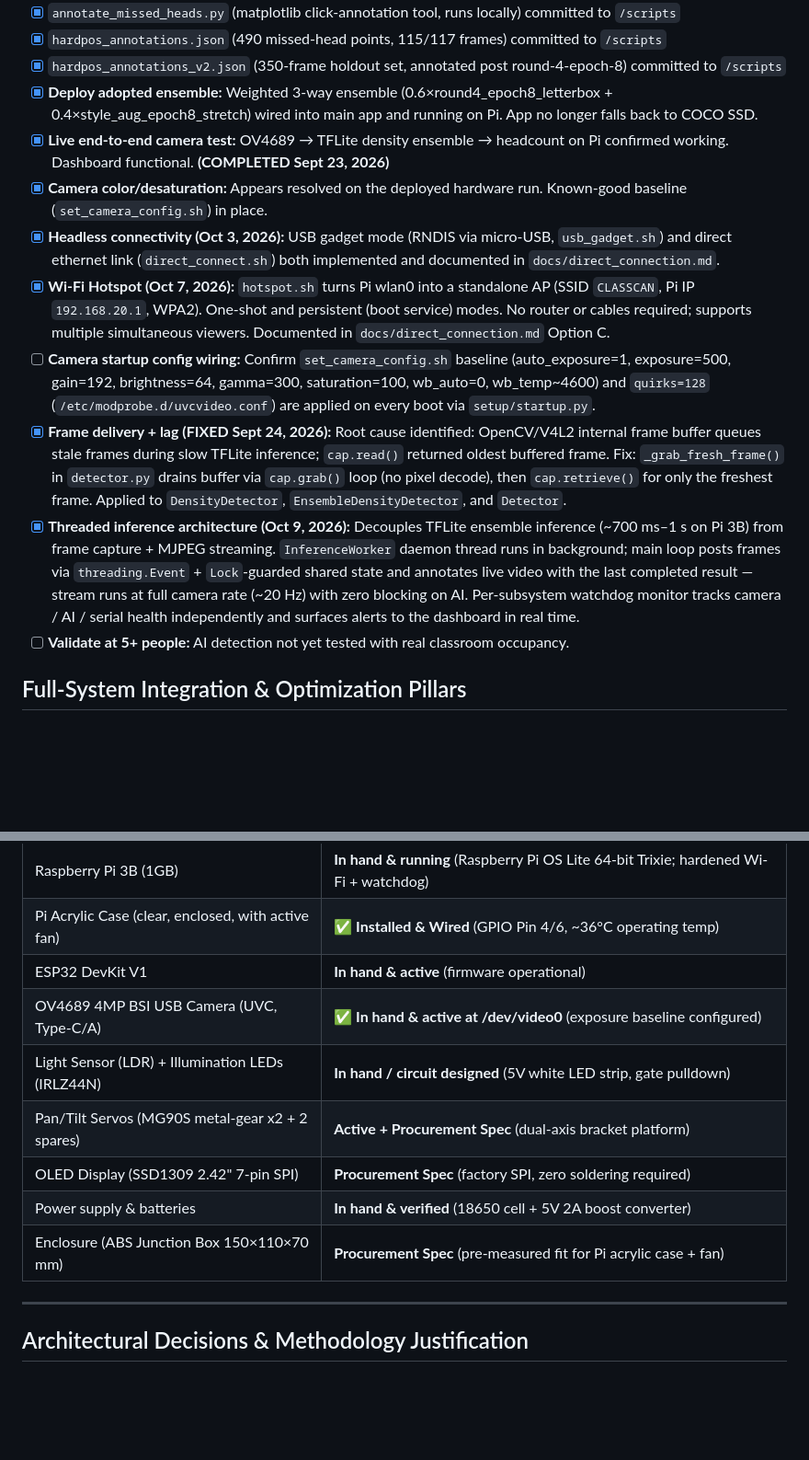
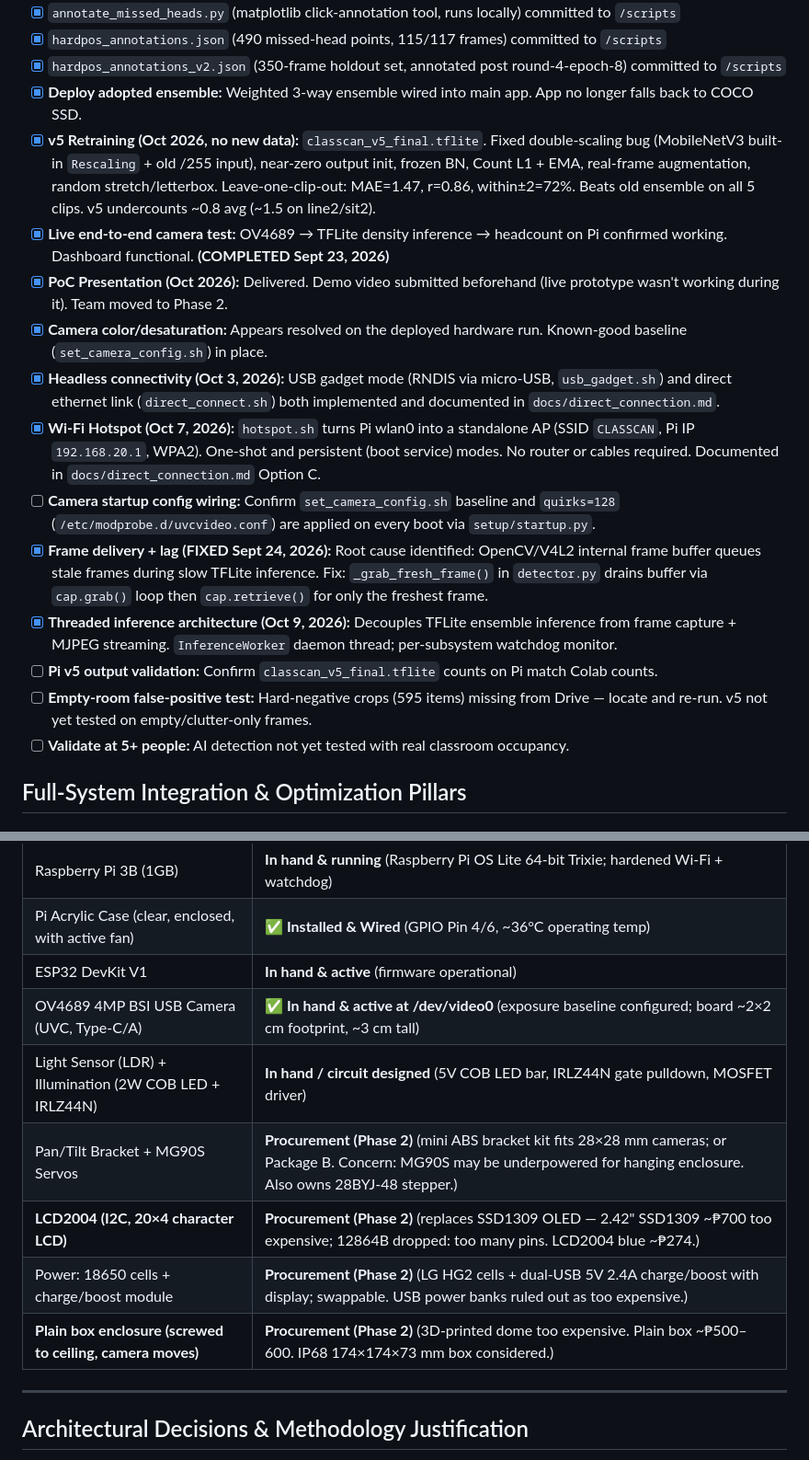
Before and after one commit to gabsolutely/CLASSCAN, a Markdown page: ROADMAP.md, 2 parts joined by grey strips. Shown at 92% size. Drawn GitHub-style; blank space fills up the shorter version.

Commit message:
docs: update future plans for phase 2

```diff
--- a/ROADMAP.md
+++ b/ROADMAP.md
@@ -130,14 +131,18 @@ Prove the core detection pipeline works end-to-end on target hardware:
 - [x] `annotate_missed_heads.py` (matplotlib click-annotation tool, runs locally) committed to `/scripts`
 - [x] `hardpos_annotations.json` (490 missed-head points, 115/117 frames) committed to `/scripts`
 - [x] `hardpos_annotations_v2.json` (350-frame holdout set, annotated post round-4-epoch-8) committed to `/scripts`
-- [x] **Deploy adopted ensemble:** Weighted 3-way ensemble (0.6×round4_epoch8_letterbox + 0.4×style_aug_epoch8_stretch) wired into main app and running on Pi. App no longer falls back to COCO SSD.
-- [x] **Live end-to-end camera test:** OV4689 → TFLite density ensemble → headcount on Pi confirmed working. Dashboard functional. **(COMPLETED Sept 23, 2026)**
+- [x] **Deploy adopted ensemble:** Weighted 3-way ensemble wired into main app. App no longer falls back to COCO SSD.
+- [x] **v5 Retraining (Oct 2026, no new data):** `classcan_v5_final.tflite`. Fixed double-scaling bug (MobileNetV3 built-in `Rescaling` + old /255 input), near-zero output init, frozen BN, Count L1 + EMA, real-frame augmentation, random stretch/letterbox. Leave-one-clip-out: MAE=1.47, r=0.86, within±2=72%. Beats old ensemble on all 5 clips. v5 undercounts ~0.8 avg (~1.5 on line2/sit2).
+- [x] **Live end-to-end camera test:** OV4689 → TFLite density inference → headcount on Pi confirmed working. Dashboard functional. **(COMPLETED Sept 23, 2026)**
+- [x] **PoC Presentation (Oct 2026):** Delivered. Demo video submitted beforehand (live prototype wasn't working during it). Team moved to Phase 2.
 - [x] **Camera color/desaturation:** Appears resolved on the deployed hardware run. Known-good baseline (`set_camera_config.sh`) in place.
 - [x] **Headless connectivity (Oct 3, 2026):** USB gadget mode (RNDIS via micro-USB, `usb_gadget.sh`) and direct ethernet link (`direct_connect.sh`) both implemented and documented in `docs/direct_connection.md`.
-- [x] **Wi-Fi Hotspot (Oct 7, 2026):** `hotspot.sh` turns Pi wlan0 into a standalone AP (SSID `CLASSCAN`, Pi IP `192.168.20.1`, WPA2). One-shot and persistent (boot service) modes. No router or cables required; supports multiple simultaneous viewers. Documented in `docs/direct_connection.md` Option C.
-- [ ] **Camera startup config wiring:** Confirm `set_camera_config.sh` baseline (auto_exposure=1, exposure=500, gain=192, brightness=64, gamma=300, saturation=100, wb_auto=0, wb_temp~4600) and `quirks=128` (`/etc/modprobe.d/uvcvideo.conf`) are applied on every boot via `setup/startup.py`.
-- [x] **Frame delivery + lag (FIXED Sept 24, 2026):** Root cause identified: OpenCV/V4L2 internal frame buffer queues stale frames during slow TFLite inference; `cap.read()` returned oldest buffered frame. Fix: `_grab_fresh_frame()` in `detector.py` drains buffer via `cap.grab()` loop (no pixel decode), then `cap.retrieve()` for only the freshest frame. Applied to `DensityDetector`, `EnsembleDensityDetector`, and `Detector`.
-- [x] **Threaded inference architecture (Oct 9, 2026):** Decouples TFLite ensemble inference (~700 ms–1 s on Pi 3B) from frame capture + MJPEG streaming. `InferenceWorker` daemon thread runs in background; main loop posts frames via `threading.Event` + `Lock`-guarded shared state and annotates live video with the last completed result — stream runs at full camera rate (~20 Hz) with zero blocking on AI. Per-subsystem watchdog monitor tracks camera / AI / serial health independently and surfaces alerts to the dashboard in real time.
+- [x] **Wi-Fi Hotspot (Oct 7, 2026):** `hotspot.sh` turns Pi wlan0 into a standalone AP (SSID `CLASSCAN`, Pi IP `192.168.20.1`, WPA2). One-shot and persistent (boot service) modes. No router or cables required. Documented in `docs/direct_connection.md` Option C.
+- [ ] **Camera startup config wiring:** Confirm `set_camera_config.sh` baseline and `quirks=128` (`/etc/modprobe.d/uvcvideo.conf`) are applied on every boot via `setup/startup.py`.
+- [x] **Frame delivery + lag (FIXED Sept 24, 2026):** Root cause identified: OpenCV/V4L2 internal frame buffer queues stale frames during slow TFLite inference. Fix: `_grab_fresh_frame()` in `detector.py` drains buffer via `cap.grab()` loop then `cap.retrieve()` for only the freshest frame.
+- [x] **Threaded inference architecture (Oct 9, 2026):** Decouples TFLite ensemble inference from frame capture + MJPEG streaming. `InferenceWorker` daemon thread; per-subsystem watchdog monitor.
+- [ ] **Pi v5 output validation:** Confirm `classcan_v5_final.tflite` counts on Pi match Colab counts.
+- [ ] **Empty-room false-positive test:** Hard-negative crops (595 items) missing from Drive — locate and re-run. v5 not yet tested on empty/clutter-only frames.
 - [ ] **Validate at 5+ people:** AI detection not yet tested with real classroom occupancy.
 
 ## Full-System Integration & Optimization Pillars
@@ -199,12 +204,12 @@ Prove the core detection pipeline works end-to-end on target hardware:
 | Raspberry Pi 3B (1GB) | **In hand & running** (Raspberry Pi OS Lite 64-bit Trixie; hardened Wi-Fi + watchdog) |
 | Pi Acrylic Case (clear, enclosed, with active fan) | **✅ Installed & Wired** (GPIO Pin 4/6, ~36°C operating temp) |
 | ESP32 DevKit V1 | **In hand & active** (firmware operational) |
-| OV4689 4MP BSI USB Camera (UVC, Type-C/A) | **✅ In hand & active at /dev/video0** (exposure baseline configured) |
-| Light Sensor (LDR) + Illumination LEDs (IRLZ44N) | **In hand / circuit designed** (5V white LED strip, gate pulldown) |
-| Pan/Tilt Servos (MG90S metal-gear x2 + 2 spares) | **Active + Procurement Spec** (dual-axis bracket platform) |
-| OLED Display (SSD1309 2.42" 7-pin SPI) | **Procurement Spec** (factory SPI, zero soldering required) |
-| Power supply & batteries | **In hand & verified** (18650 cell + 5V 2A boost converter) |
-| Enclosure (ABS Junction Box 150×110×70 mm) | **Procurement Spec** (pre-measured fit for Pi acrylic case + fan) |
+| OV4689 4MP BSI USB Camera (UVC, Type-C/A) | **✅ In hand & active at /dev/video0** (exposure baseline configured; board ~2×2 cm footprint, ~3 cm tall) |
+| Light Sensor (LDR) + Illumination (2W COB LED + IRLZ44N) | **In hand / circuit designed** (5V COB LED bar, IRLZ44N gate pulldown, MOSFET driver) |
+| Pan/Tilt Bracket + MG90S Servos | **Procurement (Phase 2)** (mini ABS bracket kit fits 28×28 mm cameras; or Package B. Concern: MG90S may be underpowered for hanging enclosure. Also owns 28BYJ-48 stepper.) |
+| **LCD2004 (I2C, 20×4 character LCD)** | **Procurement (Phase 2)** (replaces SSD1309 OLED — 2.42" SSD1309 ~₱700 too expensive; 12864B dropped: too many pins. LCD2004 blue ~₱274.) |
+| Power: 18650 cells + charge/boost module | **Procurement (Phase 2)** (LG HG2 cells + dual-USB 5V 2.4A charge/boost with display; swappable. USB power banks ruled out as too expensive.) |
+| **Plain box enclosure (screwed to ceiling, camera moves)** | **Procurement (Phase 2)** (3D-printed dome too expensive. Plain box ~₱500–600. IP68 174×174×73 mm box considered.) |
 
 ---
 
```
Also changed, not shown: other parts of ROADMAP.md (+4 -3 lines).
